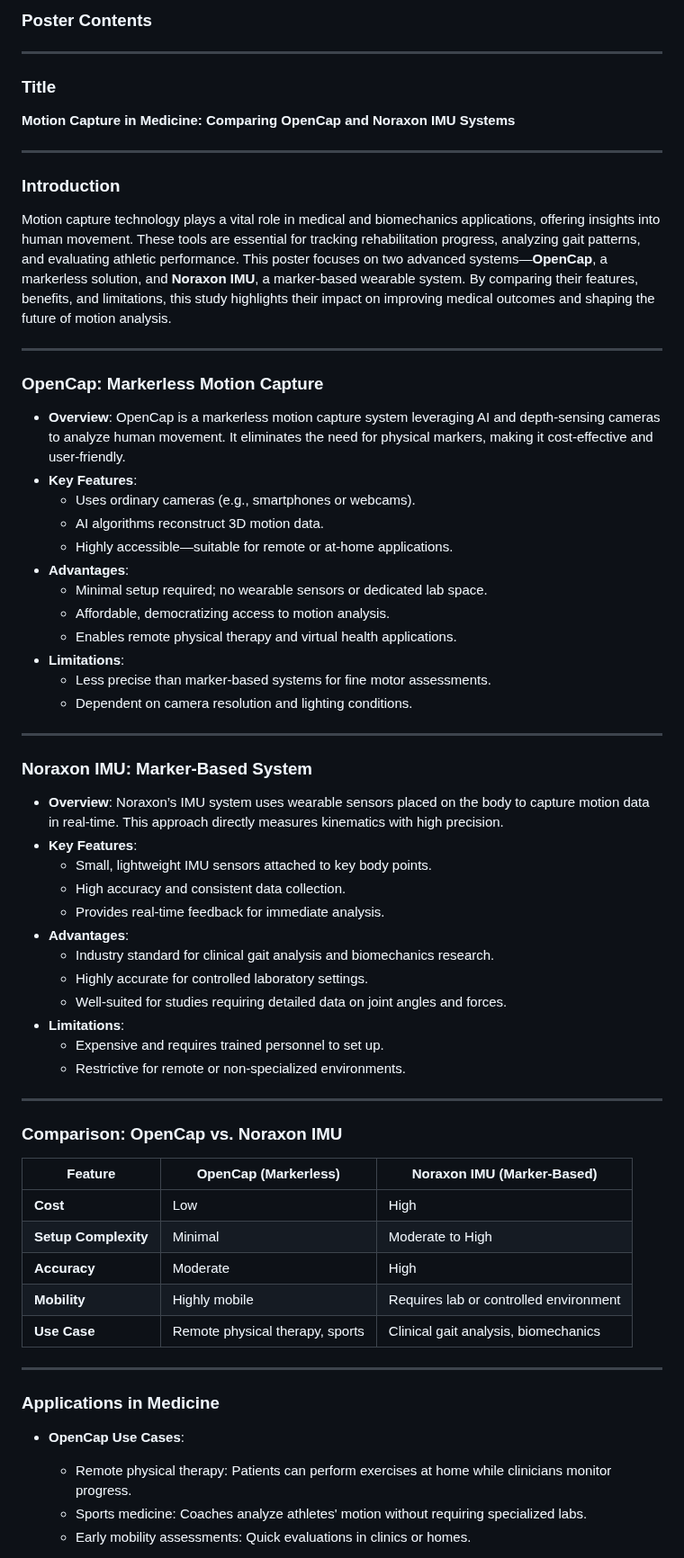
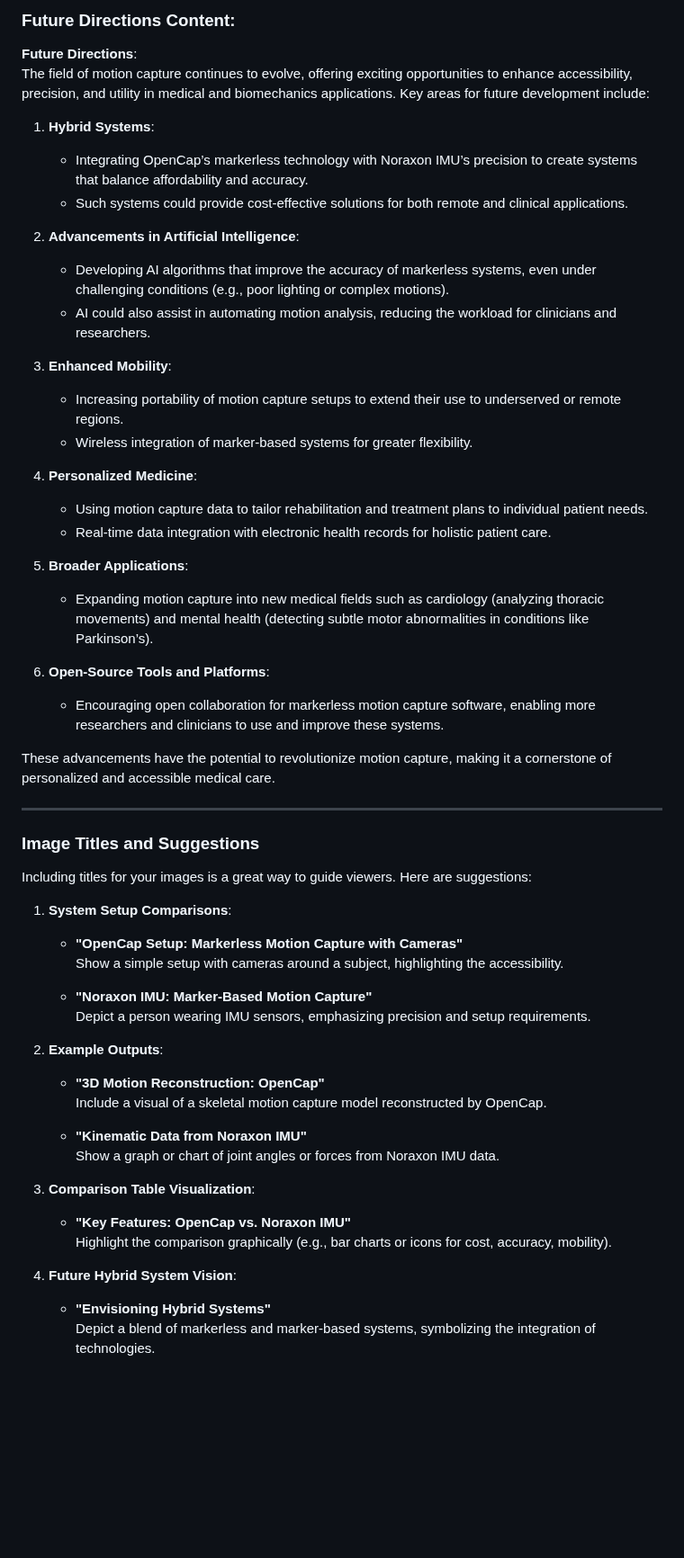
Before and after one commit to qusai033/ENGR498GUI, a Markdown page: Receive.md, the part around one of its changes. Shown at 90% size. GitHub-like rendering; blank space fills up the shorter version.

```diff
--- a/Receive.md
+++ b/Receive.md
@@ -1,63 +1,57 @@
-### **Poster Contents**
+### **Future Directions** Content:
+
+**Future Directions**:
+The field of motion capture continues to evolve, offering exciting opportunities to enhance accessibility, precision, and utility in medical and biomechanics applications. Key areas for future development include:
+
+1. **Hybrid Systems**:
+   - Integrating OpenCap’s markerless technology with Noraxon IMU’s precision to create systems that balance affordability and accuracy.
+   - Such systems could provide cost-effective solutions for both remote and clinical applications.
+
+2. **Advancements in Artificial Intelligence**:
+   - Developing AI algorithms that improve the accuracy of markerless systems, even under challenging conditions (e.g., poor lighting or complex motions).
+   - AI could also assist in automating motion analysis, reducing the workload for clinicians and researchers.
+
+3. **Enhanced Mobility**:
+   - Increasing portability of motion capture setups to extend their use to underserved or remote regions.
+   - Wireless integration of marker-based systems for greater flexibility.
+
+4. **Personalized Medicine**:
+   - Using motion capture data to tailor rehabilitation and treatment plans to individual patient needs.
+   - Real-time data integration with electronic health records for holistic patient care.
+
+5. **Broader Applications**:
+   - Expanding motion capture into new medical fields such as cardiology (analyzing thoracic movements) and mental health (detecting subtle motor abnormalities in conditions like Parkinson’s).
+
+6. **Open-Source Tools and Platforms**:
+   - Encouraging open collaboration for markerless motion capture software, enabling more researchers and clinicians to use and improve these systems.
+
+These advancements have the potential to revolutionize motion capture, making it a cornerstone of personalized and accessible medical care.
 
 ---
 
-### **Title**
-**Motion Capture in Medicine: Comparing OpenCap and Noraxon IMU Systems**
+### **Image Titles and Suggestions**
 
----
+Including titles for your images is a great way to guide viewers. Here are suggestions:
 
-### **Introduction**
-Motion capture technology plays a vital role in medical and biomechanics applications, offering insights into human movement. These tools are essential for tracking rehabilitation progress, analyzing gait patterns, and evaluating athletic performance. This poster focuses on two advanced systems—**OpenCap**, a markerless solution, and **Noraxon IMU**, a marker-based wearable system. By comparing their features, benefits, and limitations, this study highlights their impact on improving medical outcomes and shaping the future of motion analysis.
+1. **System Setup Comparisons**:
+   - **"OpenCap Setup: Markerless Motion Capture with Cameras"**
+     Show a simple setup with cameras around a subject, highlighting the accessibility.
 
----
+   - **"Noraxon IMU: Marker-Based Motion Capture"**
+     Depict a person wearing IMU sensors, emphasizing precision and setup requirements.
 
-### **OpenCap: Markerless Motion Capture**
-- **Overview**: OpenCap is a markerless motion capture system leveraging AI and depth-sensing cameras to analyze human movement. It eliminates the need for physical markers, making it cost-effective and user-friendly.
-- **Key Features**:
-  - Uses ordinary cameras (e.g., smartphones or webcams).
-  - AI algorithms reconstruct 3D motion data.
-  - Highly accessible—suitable for remote or at-home applications.
-- **Advantages**:
-  - Minimal setup required; no wearable sensors or dedicated lab space.
-  - Affordable, democratizing access to motion analysis.
-  - Enables remote physical therapy and virtual health applications.
-- **Limitations**:
-  - Less precise than marker-based systems for fine motor assessments.
-  - Dependent on camera resolution and lighting conditions.
+2. **Example Outputs**:
+   - **"3D Motion Reconstruction: OpenCap"**
+     Include a visual of a skeletal motion capture model reconstructed by OpenCap.
 
----
+   - **"Kinematic Data from Noraxon IMU"**
+     Show a graph or chart of joint angles or forces from Noraxon IMU data.
 
-### **Noraxon IMU: Marker-Based System**
-- **Overview**: Noraxon’s IMU system uses wearable sensors placed on the body to capture motion data in real-time. This approach directly measures kinematics with high precision.
-- **Key Features**:
-  - Small, lightweight IMU sensors attached to key body points.
-  - High accuracy and consistent data collection.
-  - Provides real-time feedback for immediate analysis.
-- **Advantages**:
-  - Industry standard for clinical gait analysis and biomechanics research.
-  - Highly accurate for controlled laboratory settings.
-  - Well-suited for studies requiring detailed data on joint angles and forces.
-- **Limitations**:
-  - Expensive and requires trained personnel to set up.
-  - Restrictive for remote or non-specialized environments.
+3. **Comparison Table Visualization**:
+   - **"Key Features: OpenCap vs. Noraxon IMU"**
+     Highlight the comparison graphically (e.g., bar charts or icons for cost, accuracy, mobility).
 
----
+4. **Future Hybrid System Vision**:
+   - **"Envisioning Hybrid Systems"**
+     Depict a blend of markerless and marker-based systems, symbolizing the integration of technologies.
 
-### **Comparison: OpenCap vs. Noraxon IMU**
-| **Feature**           | **OpenCap (Markerless)**            | **Noraxon IMU (Marker-Based)**          |
-|------------------------|-------------------------------------|------------------------------------------|
-| **Cost**              | Low                                | High                                     |
-| **Setup Complexity**  | Minimal                            | Moderate to High                         |
-| **Accuracy**          | Moderate                           | High                                     |
-| **Mobility**          | Highly mobile                      | Requires lab or controlled environment   |
-| **Use Case**          | Remote physical therapy, sports    | Clinical gait analysis, biomechanics     |
-
----
-
-### **Applications in Medicine**
-- **OpenCap Use Cases**:
-  - Remote physical therapy: Patients can perform exercises at home while clinicians monitor progress.
-  - Sports medicine: Coaches analyze athletes' motion without requiring specialized labs.
-  - Early mobility assessments: Quick evaluations in clinics or homes.
-
```
Also changed, not shown: other parts of Receive.md (+1 -26 lines).
